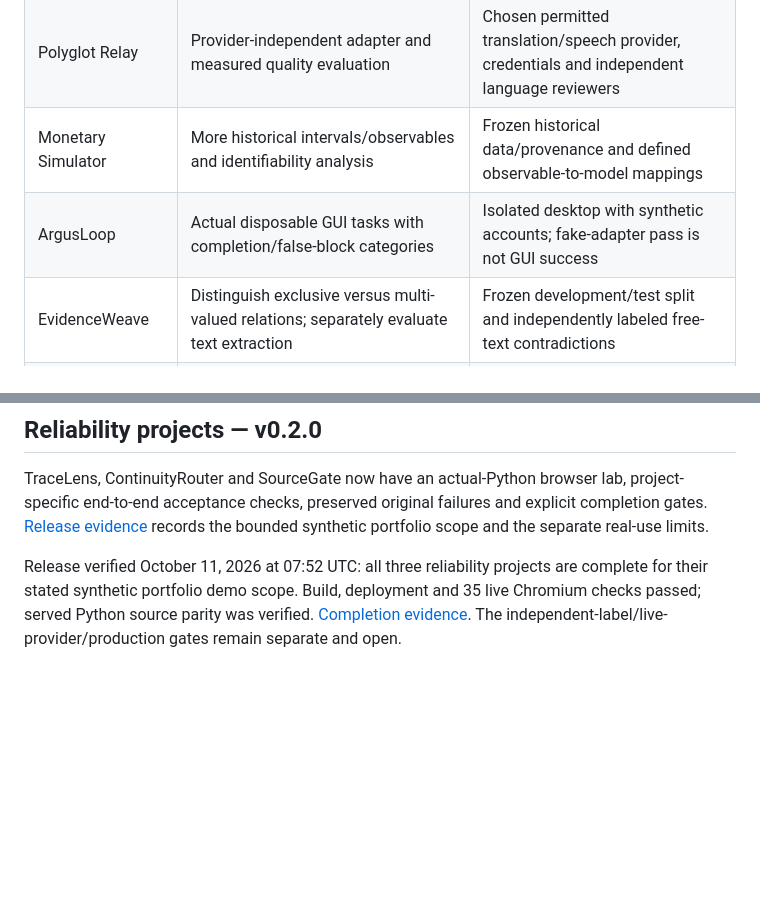
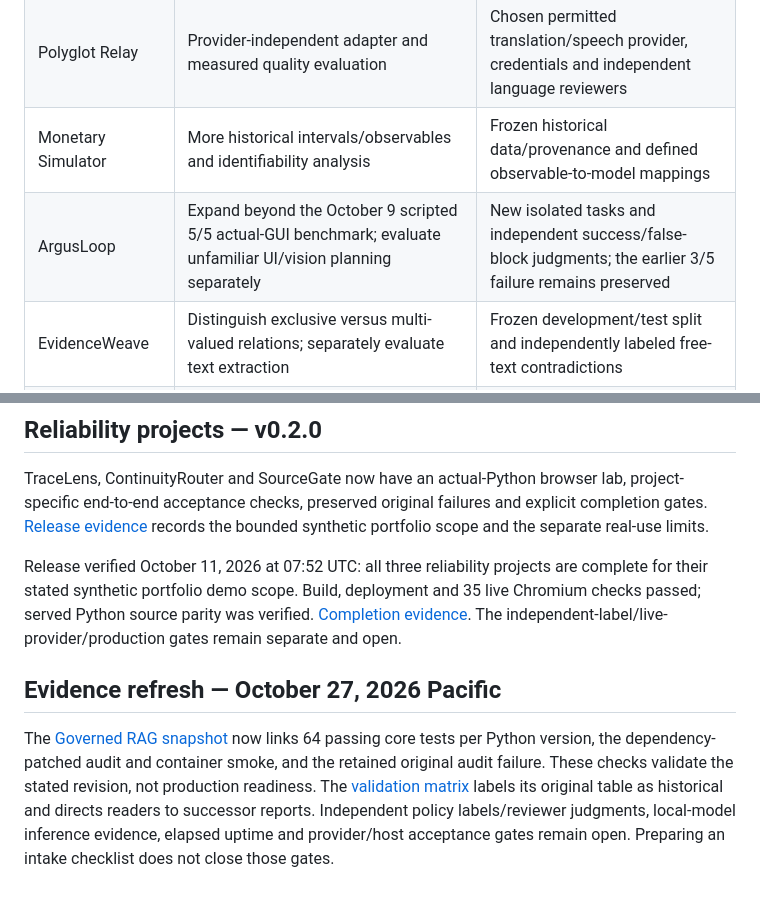
Before and after one commit to gdintentions/renteria-monetary-network-resilience-simulator, a Markdown page: docs/COMPLETION_REGISTER.md, 2 parts joined by grey strips. GitHub-like rendering; blank space fills up the shorter version.

Commit message:
docs: reconcile completion queue with verified GUI and RAG follow-up evidence

```diff
--- a/docs/COMPLETION_REGISTER.md
+++ b/docs/COMPLETION_REGISTER.md
@@ -19,7 +19,7 @@ Release baseline: Governed RAG's synthetic recruiter workflow, not its uncomplet
 | Personal Assistant Ledger | Actual multi-day uptime drill after the passed synthetic clock/recovery study | Intended operator/host; delivery adapters remain separate from draft-only scope |
 | Polyglot Relay | Provider-independent adapter and measured quality evaluation | Chosen permitted translation/speech provider, credentials and independent language reviewers |
 | Monetary Simulator | More historical intervals/observables and identifiability analysis | Frozen historical data/provenance and defined observable-to-model mappings |
-| ArgusLoop | Actual disposable GUI tasks with completion/false-block categories | Isolated desktop with synthetic accounts; fake-adapter pass is not GUI success |
+| ArgusLoop | Expand beyond the October 9 scripted 5/5 actual-GUI benchmark; evaluate unfamiliar UI/vision planning separately | New isolated tasks and independent success/false-block judgments; the earlier 3/5 failure remains preserved |
 | EvidenceWeave | Distinguish exclusive versus multi-valued relations; separately evaluate text extraction | Frozen development/test split and independently labeled free-text contradictions |
 | Legacy RAG demo | Maintain as a frozen instructional baseline; test links and boundaries | No automatic promotion to the new service or real-policy quality claim |
 | RAG model lab v2 | Retrieval comparison on a frozen external holdout | Separate development labels and held-out judgments; five authored cases remain a miniature |
@@ -48,3 +48,7 @@ complete for their stated synthetic portfolio demo scope. Build, deployment and
 35 live Chromium checks passed; served Python source parity was verified.
 [Completion evidence](../artifacts/reliability/COMPLETION.json).
 The independent-label/live-provider/production gates remain separate and open.
+
+## Evidence refresh — October 27, 2026 Pacific
+
+The [Governed RAG snapshot](PORTFOLIO_PROJECT_SNAPSHOTS.md#enterprise-ai-chatbot--governed-rag) now links 64 passing core tests per Python version, the dependency-patched audit and container smoke, and the retained original audit failure. These checks validate the stated revision, not production readiness. The [validation matrix](VALIDATION_MATRIX.md) labels its original table as historical and directs readers to successor reports. Independent policy labels/reviewer judgments, local-model inference evidence, elapsed uptime and provider/host acceptance gates remain open. Preparing an intake checklist does not close those gates.
```
